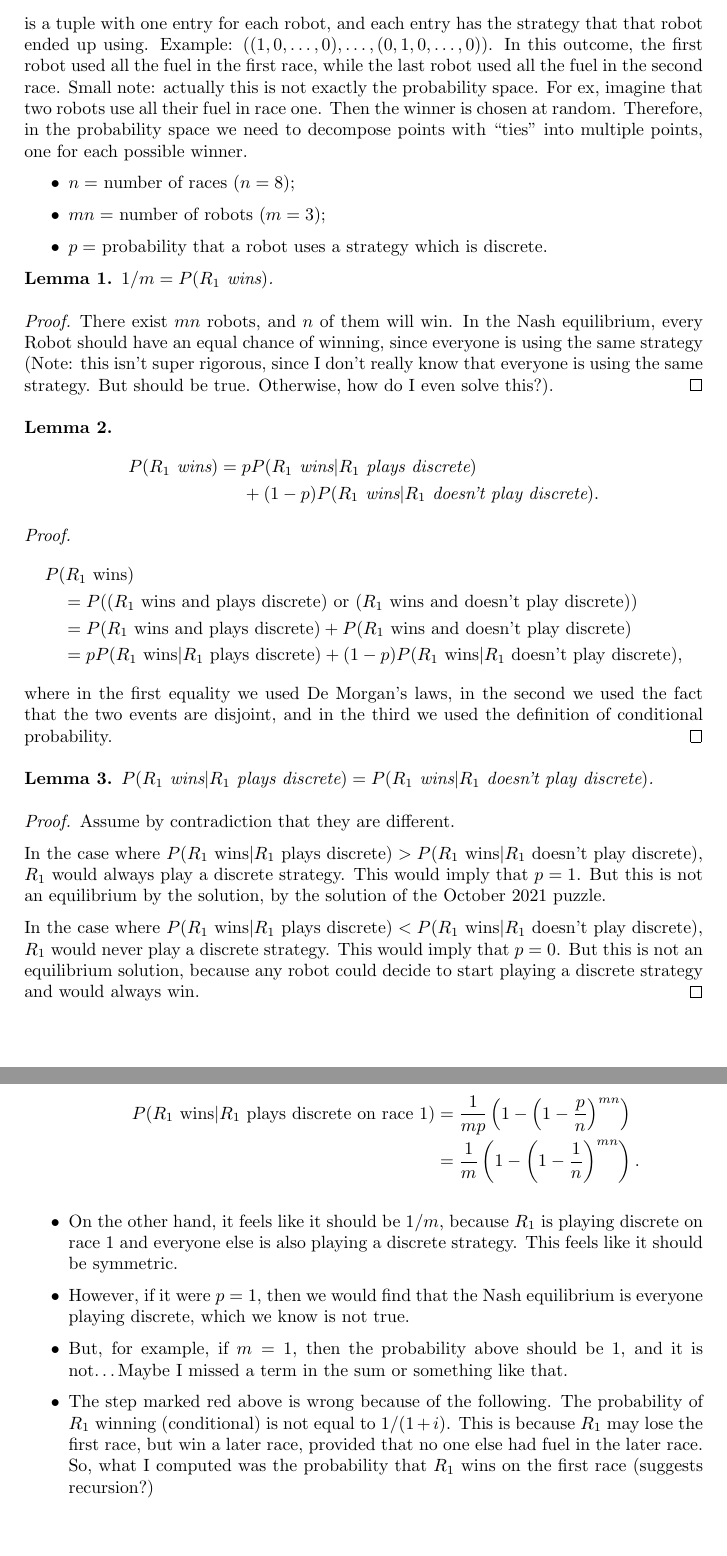
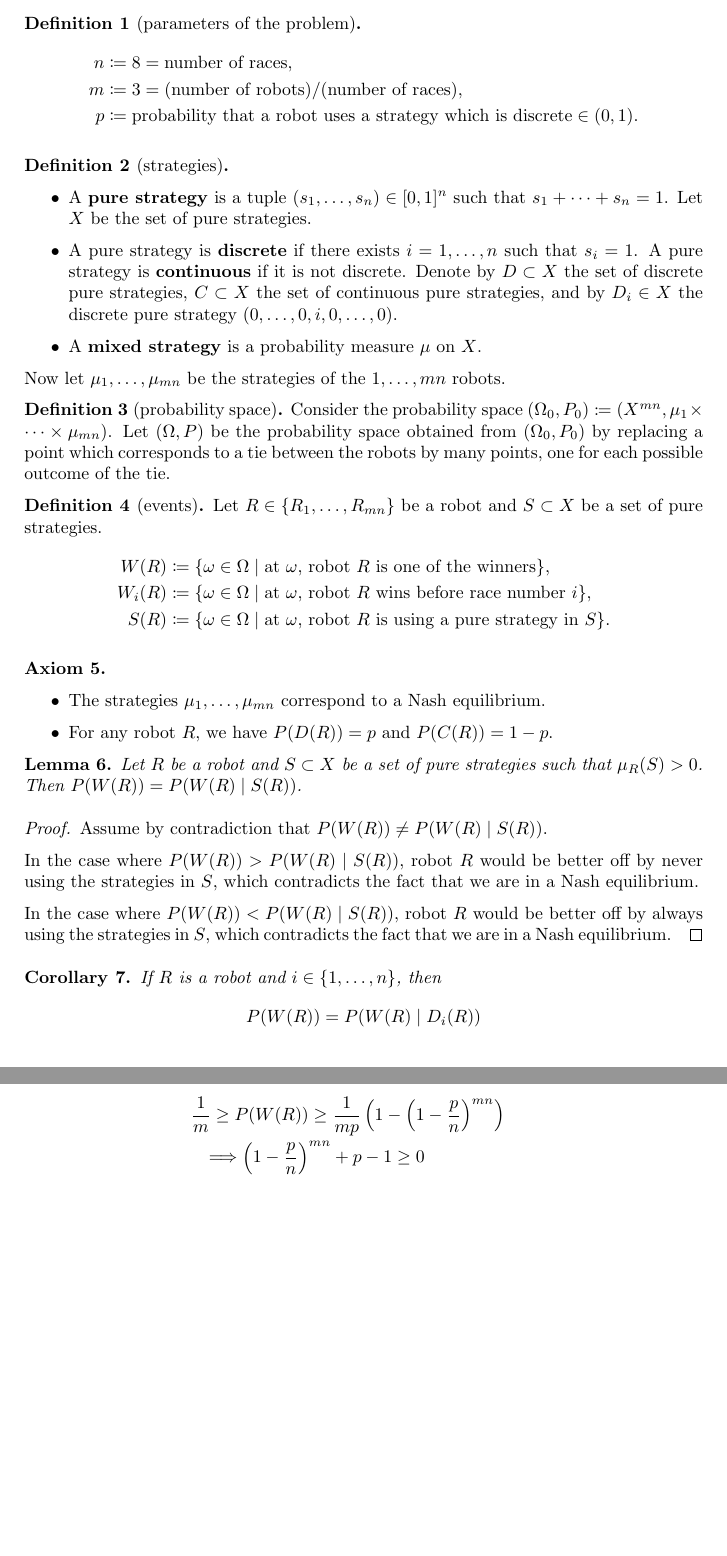
Before and after one commit to miguelbper/jane-street-puzzles, a LaTeX document (2022-05-updated-robot-swimming-trials/swim.tex): two parts of pages 2 and 5 of 5 before the commit and two parts of pages 2 and 4 of 4 after it, joined at a grey line, cut at the place of the change, the shorter picture padded with empty space. Compiled offline with pdfLaTeX.

Commit message:
Updated notes.

```diff
--- a/2022-05-updated-robot-swimming-trials/swim.tex
+++ b/2022-05-updated-robot-swimming-trials/swim.tex
@@ -31,6 +42,7 @@
 \newtheorem{example}    [theorem] {Example}
 \newtheorem{remark}     [theorem] {Remark}
 \newtheorem{assumption} [theorem] {Assumption}
+\newtheorem{axiom}      [theorem] {Axiom}
 
 \begin{document}
 
@@ -46,13 +58,60 @@ Find p, the probability a robot using the Nash equilibrium strategy when competi
 
-\textbf{Situation:} The robots are about to play a game, every Robot will execute the Nash equilibrium strategy. This can be modelled using a probability space, where each point is a tuple with one entry for each robot, and each entry has the strategy that that robot ended up using. Example: $((1,0,\ldots,0), \ldots, (0,1,0,\ldots,0))$. In this outcome, the first robot used all the fuel in the first race, while the last robot used all the fuel in the second race. Small note: actually this is not exactly the probability space. For ex, imagine that two robots use all their fuel in race one. Then the winner is chosen at random. Therefore, in the probability space we need to decompose points with ``ties'' into multiple points, one for each possible winner.
-\begin{itemize}
-    \item $n = $ number of races ($n = 8$);
-    \item $m n = $ number of robots ($m = 3$);
-    \item $p = $ probability that a robot uses a strategy which is discrete.
-\end{itemize}
+\begin{definition}[parameters of the problem]
+    \begin{IEEEeqnarray*}{rCls+x*}
+        n & \coloneqq & 8 = \text{number of races}, \\
+        m & \coloneqq & 3 = (\text{number of robots}) / (\text{number of races}), \\
+        p & \coloneqq & \text{probability that a robot uses a strategy which is discrete} \in (0,1).
+    \end{IEEEeqnarray*}
+\end{definition}
+
+\begin{definition}[strategies]
+    \begin{itemize}
+        \item[]
+        \item A \textbf{pure strategy} is a tuple $(s_1, \ldots, s_n) \in [0,1]^n$ such that $s_1 + \cdots + s_n = 1$. Let $X$ be the set of pure strategies.
+        \item A pure strategy is \textbf{discrete} if there exists $i = 1, \ldots, n$ such that $s_i = 1$. A pure strategy is \textbf{continuous} if it is not discrete. Denote by $D \subset X$ the set of discrete pure strategies, $C \subset X$ the set of continuous pure strategies, and by $D_i \in X$ the discrete pure strategy $(0,\ldots,0,i,0,\ldots,0)$.
+        \item A \textbf{mixed strategy} is a probability measure $\mu$ on $X$.
+    \end{itemize}
+\end{definition}
+
+Now let $\mu_1, \ldots, \mu_{mn}$ be the strategies of the $1, \ldots, mn$ robots.
+
+\begin{definition}[probability space]
+    Consider the probability space $(\Omega_0, P_0) \coloneqq (X^{mn}, \mu_1 \times \cdots \times \mu_{mn})$. Let $(\Omega, P)$ be the probability space obtained from $(\Omega_0, P_0)$ by replacing a point which corresponds to a tie between the robots by many points, one for each possible outcome of the tie.
+\end{definition}
+
+\begin{definition}[events]
+    Let $R \in \{R_1,\ldots,R_{mn}\}$ be a robot and $S \subset X$ be a set of pure strategies.
+    \begin{IEEEeqnarray*}{rCls+x*}
+        W(R)   & \coloneqq & \{\omega \in \Omega \mid \text{at $\omega$, robot $R$ is one of the winners}\}, \\
+        W_i(R) & \coloneqq & \{\omega \in \Omega \mid \text{at $\omega$, robot $R$ wins before race number $i$}\}, \\
+        S(R)   & \coloneqq & \{\omega \in \Omega \mid \text{at $\omega$, robot $R$ is using a pure strategy in $S$}\}.
+    \end{IEEEeqnarray*}
+\end{definition}
+
+\begin{axiom}
+    \begin{itemize}
+        \item[]
+        \item The strategies $\mu_1, \ldots, \mu_{mn}$ correspond to a Nash equilibrium.
+        \item For any robot $R$, we have $P(D(R)) = p$ and $P(C(R)) = 1 - p$.
+    \end{itemize}
+\end{axiom}
 
 \begin{lemma}
-    $1/m = P(R_1 \text{ wins})$.
+    \label{lem:nash eq}
+    Let $R$ be a robot and $S \subset X$ be a set of pure strategies such that $\mu_R(S) > 0$. Then $P(W(R)) = P(W(R) \mid S(R))$.
 \end{lemma}
 \begin{proof}
-    There exist $m n$ robots, and $n$ of them will win. In the Nash equilibrium, every Robot should have an equal chance of winning, since everyone is using the same strategy (Note: this isn't super rigorous, since I don't really know that everyone is using the same strategy. But should be true. Otherwise, how do I even solve this?).
+    Assume by contradiction that $P(W(R)) \neq P(W(R) \mid S(R))$.
+
+    In the case where $P(W(R)) > P(W(R) \mid S(R))$, robot $R$ would be better off by never using the strategies in $S$, which contradicts the fact that we are in a Nash equilibrium.
+
+    In the case where $P(W(R)) < P(W(R) \mid S(R))$, robot $R$ would be better off by always using the strategies in $S$, which contradicts the fact that we are in a Nash equilibrium.
+\end{proof}
+
+\begin{corollary}
+    \label{cor:nash eq}
+    If $R$ is a robot and $i \in \{1,\ldots,n\}$, then
+    \begin{IEEEeqnarray*}{rCls+x*}
+        P(W(R))
+        & = & P(W(R) \mid D_i(R)) \\
+        & = & P(W(R) \mid D(R)) \\
@@ -59,8 +140,3 @@ Find p, the probability a robot using the Nash equilibrium strategy when competi
 \end{proof}
 
 \begin{lemma}
-    \begin{IEEEeqnarray*}{rCl}
-        P(R_1\text{ wins})
-        & = & p P(R_1\text{ wins}|R_1\text{ plays discrete}) \\
-        &   & {} + (1-p) P(R_1\text{ wins}|R_1\text{ doesn't play discrete}).
-    \end{IEEEeqnarray*}
@@ -69,19 +148 @@ Find p, the probability a robot using the Nash equilibrium strategy when competi
     \begin{IEEEeqnarray*}{rCls+x*}
-        \IEEEeqnarraymulticol{3}{l}{P(R_1\text{ wins})}\\ \quad
-        & = & P((R_1\text{ wins and plays discrete})\text{ or }(R_1\text{ wins and doesn't play discrete})) \\
-        & = & P(R_1\text{ wins and plays discrete}) + P(R_1\text{ wins and doesn't play discrete}) \\
-        & = & p P(R_1\text{ wins}|R_1\text{ plays discrete}) + (1-p) P(R_1\text{ wins}|R_1\text{ doesn't play discrete}),
-    \end{IEEEeqnarray*}
-    where in the first equality we used De Morgan's laws, in the second we used the fact that the two events are disjoint, and in the third we used the definition of conditional probability.
-\end{proof}
-
-\begin{lemma}
-    $P(R_1\text{ wins}|R_1\text{ plays discrete}) = P(R_1\text{ wins}|R_1\text{ doesn't play discrete})$.
-\end{lemma}
-\begin{proof}
-    Assume by contradiction that they are different.
-
-    In the case where $P(R_1\text{ wins}|R_1\text{ plays discrete}) > P(R_1\text{ wins}|R_1\text{ doesn't play discrete})$, $R_1$ would always play a discrete strategy. This would imply that $p = 1$. But this is not an equilibrium by the solution, by the solution of the October 2021 puzzle.
-
-    In the case where $P(R_1\text{ wins}|R_1\text{ plays discrete}) < P(R_1\text{ wins}|R_1\text{ doesn't play discrete})$, $R_1$ would never play a discrete strategy. This would imply that $p = 0$. But this is not an equilibrium solution, because any robot could decide to start playing a discrete strategy and would always win.
-\end{proof}
@@ -152 +184,4 @@ which has solution $p = 0.95223967$.
+        \frac{1}{m} \geq P(W(R)) \geq \frac{1}{mp} \left(1 - \left(1 - \frac{p}{n}\right)^{mn}\right) \\
+        \quad \Longrightarrow \left(1 - \frac{p}{n}\right)^{mn} + p - 1 \geq 0 \\
+        \quad \Longrightarrow p \geq 0.95223967. & \qedhere
     \end{IEEEeqnarray*}
@@ -161,12 +188,3 @@ which has solution $p = 0.95223967$.
-                P(R_1\text{ wins}|R_1\text{ plays discrete on race 1})
-                & = & \frac{1}{mp} \left(1 - \left(1 - \frac{p}{n}\right)^{mn}\right) \\
-                & = & \frac{1}{m} \left(1 - \left(1 - \frac{1}{n}\right)^{mn}\right).
-            \end{IEEEeqnarray*}
-        \item On the other hand, it feels like it should be $1/m$, because $R_1$ is playing discrete on race 1 and everyone else is also playing a discrete strategy. This feels like it should be symmetric.
-        \item However, if it were $p=1$, then we would find that the Nash equilibrium is everyone playing discrete, which we know is not true.
-        \item But, for example, if $m = 1$, then the probability above should be $1$, and it is not\ldots Maybe I missed a term in the sum or something like that.
-        \item The step marked red above is wrong because of the following. The probability of $R_1$ winning (conditional) is not equal to $1/(1 + i)$. This is because $R_1$ may lose the first race, but win a later race, provided that no one else had fuel in the later race. So, what I computed was the probability that $R_1$ wins on the first race (suggests recursion?)
-    \end{itemize}
-\end{remark}
+\end{proof}
 
 \end{document}
```
Also changed, not shown: 2022-05-updated-robot-swimming-trials/swim.tex (131 more changed lines).
